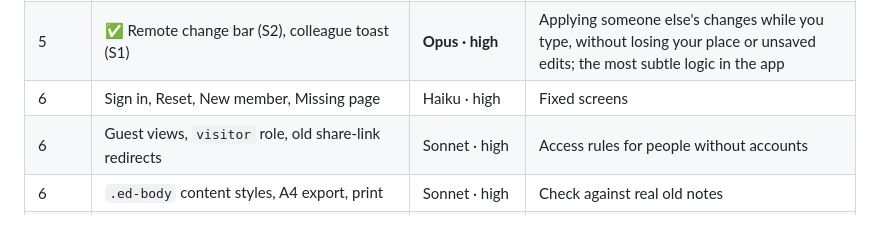
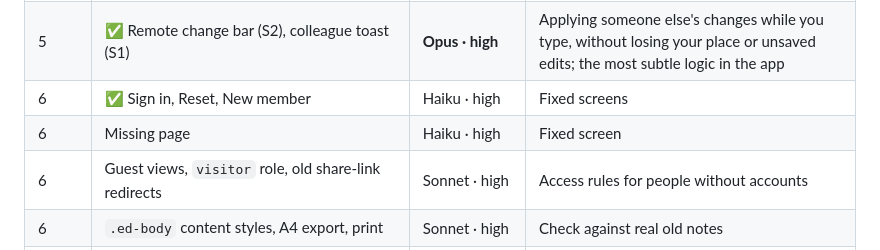
Before and after one commit to gregorykurnia/workspace, a Markdown page: redesign/ui-implementation-plan.md, the part around the change. Drawn GitHub-style.

Commit message:
Phase 6: tick sign in, reset and new member in the §7.0 table; Missing page stays open
Co-Authored-By: Claude Haiku 5.5 <noreply@anthropic.com>

```diff
--- a/redesign/ui-implementation-plan.md
+++ b/redesign/ui-implementation-plan.md
@@ -593,7 +593,8 @@ The cheapest model that can do each task safely. Switch with `/model` (and the e
 | 5 | ✅ Empty, loading, no-match and member states | Haiku · high | Fixed copy and markup |
 | 5 | ✅ Offline, "Saved on this device", couldn't save + Retry, catching up | **Opus · medium** | Needs Opus's knowledge of Firestore offline behaviour, but the states are clearly specified |
 | 5 | ✅ Remote change bar (S2), colleague toast (S1) | **Opus · high** | Applying someone else's changes while you type, without losing your place or unsaved edits; the most subtle logic in the app |
-| 6 | Sign in, Reset, New member, Missing page | Haiku · high | Fixed screens |
+| 6 | ✅ Sign in, Reset, New member | Haiku · high | Fixed screens |
+| 6 | Missing page | Haiku · high | Fixed screen |
 | 6 | Guest views, `visitor` role, old share-link redirects | Sonnet · high | Access rules for people without accounts |
 | 6 | `.ed-body` content styles, A4 export, print | Sonnet · high | Check against real old notes |
 | 6 | Manifest, icons, theme-color, new `sw.js`, `pwa.js` banner | Sonnet · high | Service-worker caching |
```
